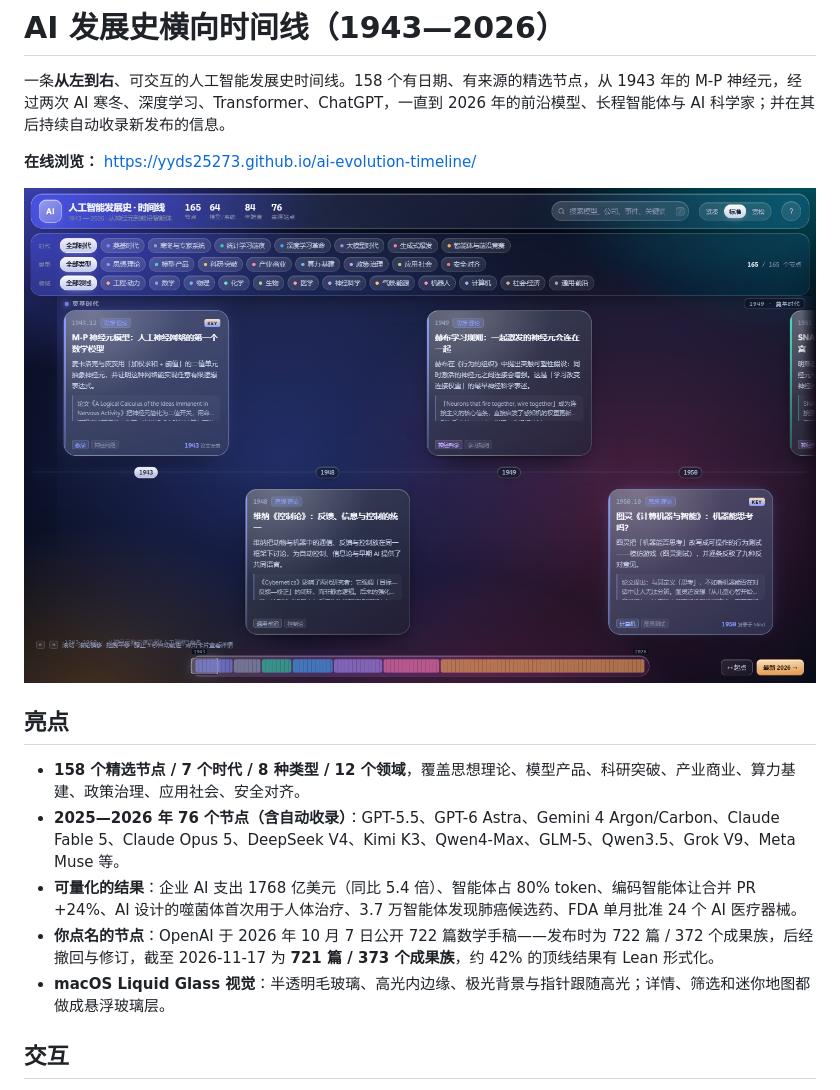
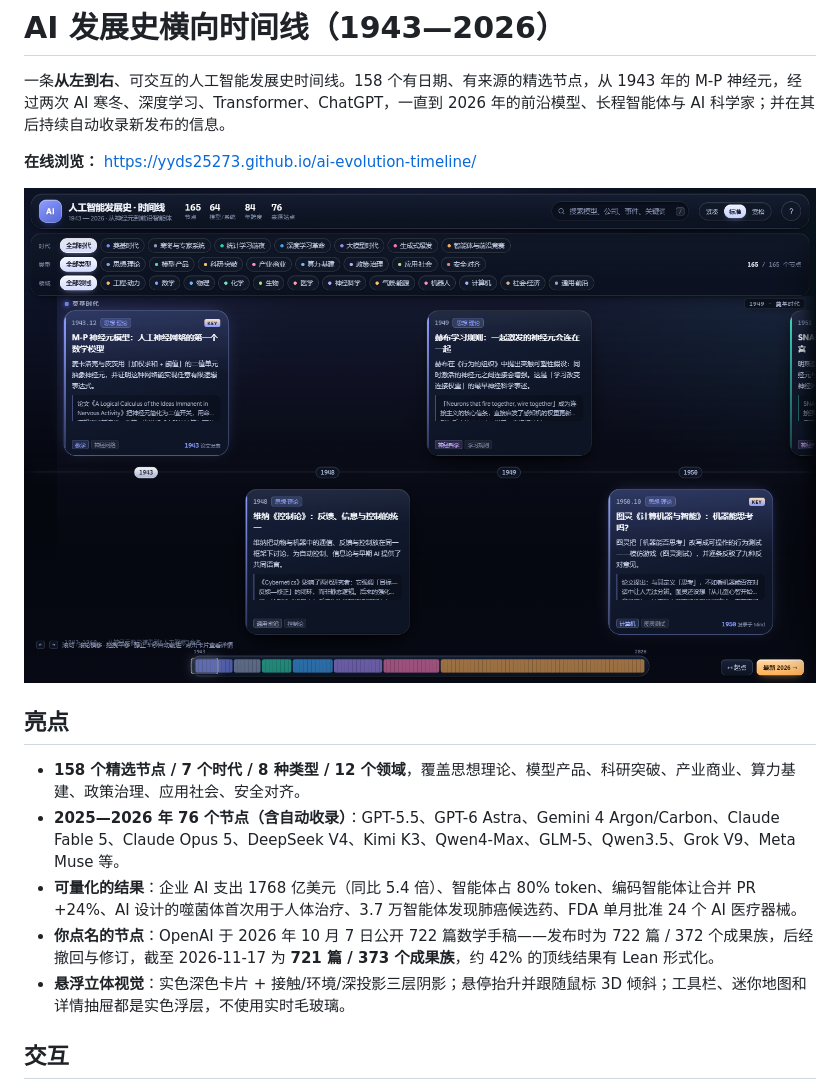
Before and after one commit to YYDS25273/ai-evolution-timeline, a Markdown page: README.md, the part around the change. Rendered like a GitHub page; pictures changed too: preview.png.

```diff
--- a/README.md
+++ b/README.md
@@ -12,7 +12,7 @@
 - **2025—2026 年 76 个节点（含自动收录）**：GPT-5.5、GPT-6 Astra、Gemini 4 Argon/Carbon、Claude Fable 5、Claude Opus 5、DeepSeek V4、Kimi K3、Qwen4-Max、GLM-5、Qwen3.5、Grok V9、Meta Muse 等。
 - **可量化的结果**：企业 AI 支出 1768 亿美元（同比 5.4 倍）、智能体占 80% token、编码智能体让合并 PR +24%、AI 设计的噬菌体首次用于人体治疗、3.7 万智能体发现肺癌候选药、FDA 单月批准 24 个 AI 医疗器械。
 - **你点名的节点**：OpenAI 于 2026 年 10 月 7 日公开 722 篇数学手稿——发布时为 722 篇 / 372 个成果族，后经撤回与修订，截至 2026-11-17 为 **721 篇 / 373 个成果族**，约 42% 的顶线结果有 Lean 形式化。
-- **macOS Liquid Glass 视觉**：半透明毛玻璃、高光内边缘、极光背景与指针跟随高光；详情、筛选和迷你地图都做成悬浮玻璃层。
+- **悬浮立体视觉**：实色深色卡片 + 接触/环境/深投影三层阴影；悬停抬升并跟随鼠标 3D 倾斜；工具栏、迷你地图和详情抽屉都是实色浮层，不使用实时毛玻璃。
 
 ## 交互
 
```
Also changed, not shown: 3 other files.
